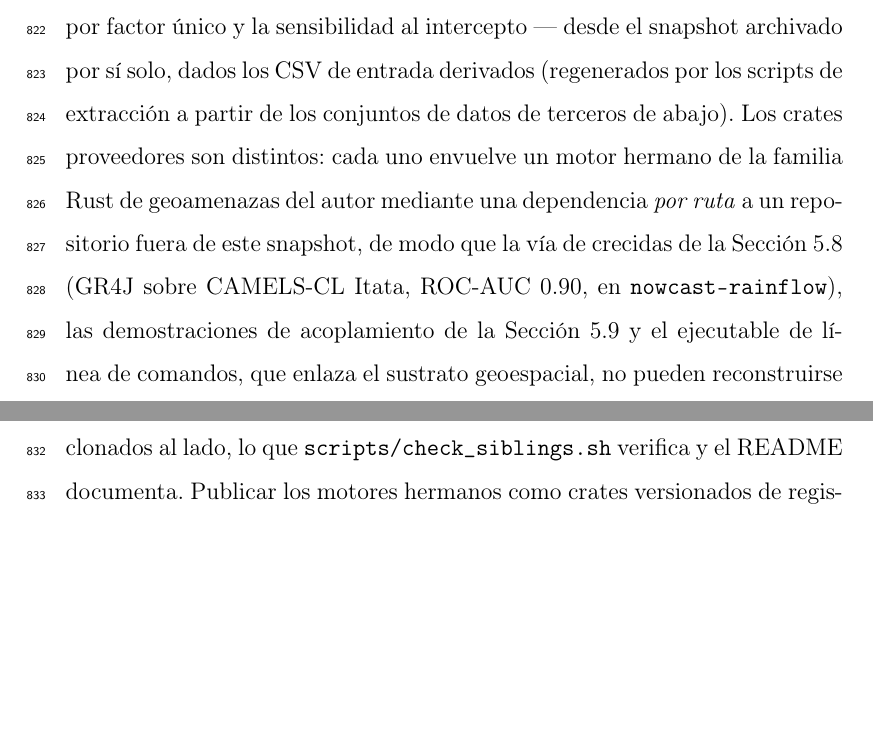
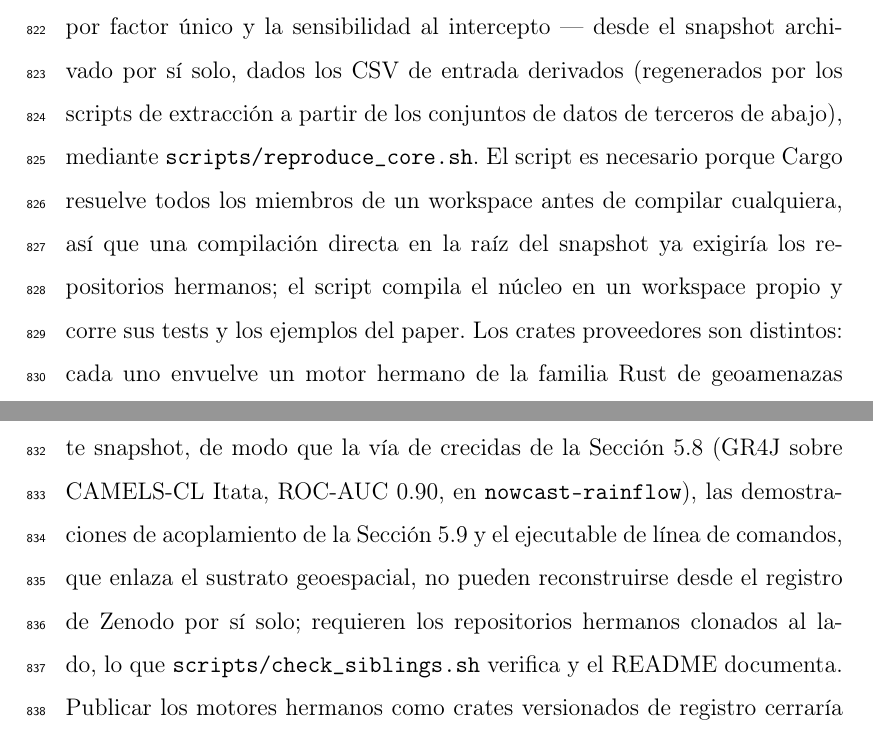
Before and after one commit to franciscoparrao/nowcast, a LaTeX paper (docs/paper/nowcast-ems-ES.tex): two parts of pages 46 and 47 of 56, joined at a grey line, cut so that both start at the same text, the shorter picture padded with empty space. Compiled offline with pdfLaTeX.

Commit message:
docs(repro): el README y el paper decían que el core compila solo desde el snapshot — ahora dicen cómo
"Without the siblings, build nowcast-core on its own (cargo test -p
nowcast-core)" (README) y "from the archived snapshot alone" (paper) eran
falsos en la práctica: Cargo carga todos los miembros del workspace antes de
compilar cualquiera, y desde el tarball extraído falla con "failed to load
manifest for workspace member nowcast-snowmelt". Ahora ambos remiten a
scripts/reproduce_core.sh y explican por qué hace falta.

Verificado desde el tarball de HEAD extraído en una carpeta limpia, sin
repos hermanos y con solo los CSV derivados en data/: reproduce_core.sh
rc=0, 67 tests ok, y la salida de los 9 ejemplos de §5.1–5.7 es idéntica
byte a byte a la del repo de trabajo (salvo la línea "wrote … to data/",
que va a stderr).

README: Citation ya no dice que el DOI "will be deposited at submission"
(existe desde el 19-ago; se cita el concept DOI).

Co-Authored-By: Claude Opus 5.5 (1M context) <noreply@anthropic.com>

```diff
--- a/docs/paper/nowcast-ems-ES.tex
+++ b/docs/paper/nowcast-ems-ES.tex
@@ -1330,7 +1330,11 @@ umbrales publicados, el experimento controlado de resolución, el head-to-head,
 lead times multi-evento, la descomposición por factor único y la sensibilidad al
 intercepto --- desde el snapshot archivado por sí solo, dados los CSV de entrada
 derivados (regenerados por los scripts de extracción a partir de los conjuntos de
-datos de terceros de abajo). Los crates proveedores son distintos: cada uno
+datos de terceros de abajo), mediante \texttt{scripts/reproduce\_core.sh}. El script
+es necesario porque Cargo resuelve todos los miembros de un workspace antes de
+compilar cualquiera, así que una compilación directa en la raíz del snapshot ya
+exigiría los repositorios hermanos; el script compila el núcleo en un workspace
+propio y corre sus tests y los ejemplos del paper. Los crates proveedores son distintos: cada uno
 envuelve un motor hermano de la familia Rust de geoamenazas del autor mediante una
 dependencia \emph{por ruta} a un repositorio fuera de este snapshot, de modo que la
 vía de crecidas de la Sección~5.8 (GR4J sobre CAMELS-CL Itata, ROC-AUC 0.90, en
```
Also changed, not shown: docs/paper/nowcast-ems.tex (+5 -1 lines), README.md, 1 other file.
